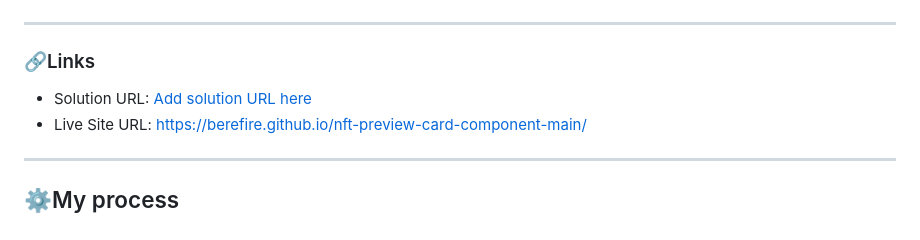
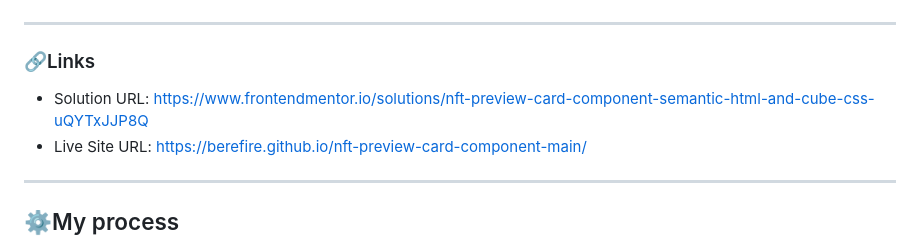
Before and after one commit to berefire/nft-preview-card-component-main, a Markdown page: README.md, the part around the change. Drawn GitHub-style.

Commit message:
docs: update solution URL in README

```diff
--- a/README.md
+++ b/README.md
@@ -67,7 +67,7 @@ Users should be able to:
 
 ### 🔗Links
 
-- Solution URL: [Add solution URL here](https://your-solution-url.com)
+- Solution URL: [https://www.frontendmentor.io/solutions/nft-preview-card-component-semantic-html-and-cube-css-uQYTxJJP8Q](https://www.frontendmentor.io/solutions/nft-preview-card-component-semantic-html-and-cube-css-uQYTxJJP8Q)
 - Live Site URL: [https://berefire.github.io/nft-preview-card-component-main/](https://berefire.github.io/nft-preview-card-component-main/)
 
 ---
```
